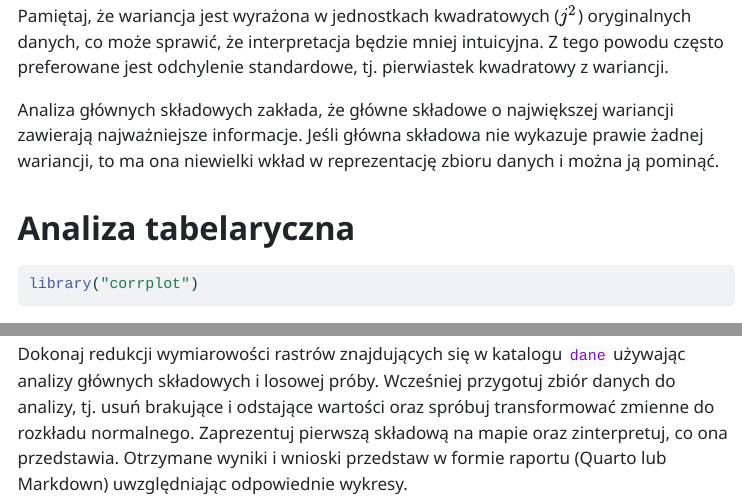
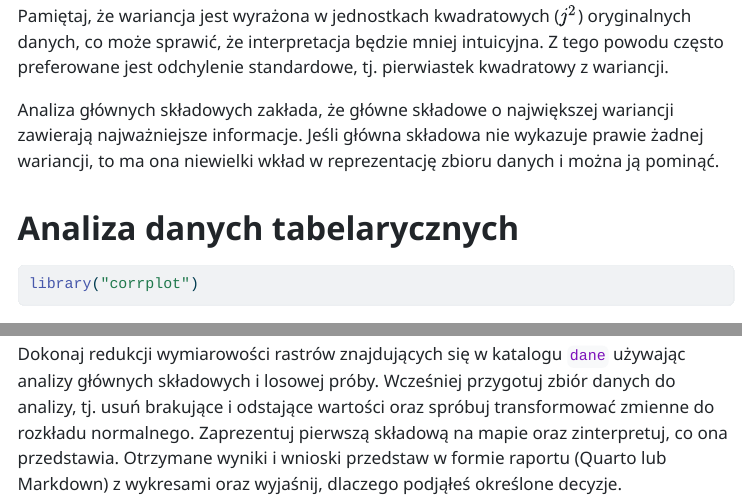
Before and after one commit to kadyb/edg2025, a Quarto document (cwiczenia/04_Redukcja_wymiarowosci.qmd): the page in a window 1100 px wide, from 1420 px down, and a second part further down, joined at a grey line. The pictures show the output file cwiczenia/04_Redukcja_wymiarowosci.html that the author committed with the source, opened offline; menus at the side of the page are left out.

Commit message:
update `04_Redukcja_wymiarowosci`

````diff
--- a/cwiczenia/04_Redukcja_wymiarowosci.qmd
+++ b/cwiczenia/04_Redukcja_wymiarowosci.qmd
@@ -76,7 +76,7 @@ zawierają najważniejsze informacje. Jeśli główna składowa nie wykazuje pra
 żadnej wariancji, to ma ona niewielki wkład w reprezentację zbioru danych i można
 ją pominąć.
 
-# Analiza tabelaryczna
+# Analiza danych tabelarycznych
 
 ```{r}
 #| message: false
@@ -399,5 +399,5 @@ używając analizy głównych składowych i losowej próby. Wcześniej przygotuj
 danych do analizy, tj. usuń brakujące i odstające wartości oraz spróbuj
 transformować zmienne do rozkładu normalnego. Zaprezentuj pierwszą składową
 na mapie oraz zinterpretuj, co ona przedstawia. Otrzymane wyniki i wnioski
-przedstaw w formie raportu (Quarto lub Markdown) uwzględniając odpowiednie
-wykresy.
+przedstaw w formie raportu (Quarto lub Markdown) z wykresami oraz wyjaśnij,
+dlaczego podjąłeś określone decyzje.
````
Also changed, not shown: cwiczenia/04_Redukcja_wymiarowosci.html, cwiczenia/04_Redukcja_wymiarowosci.qmd (2 more changed lines).
